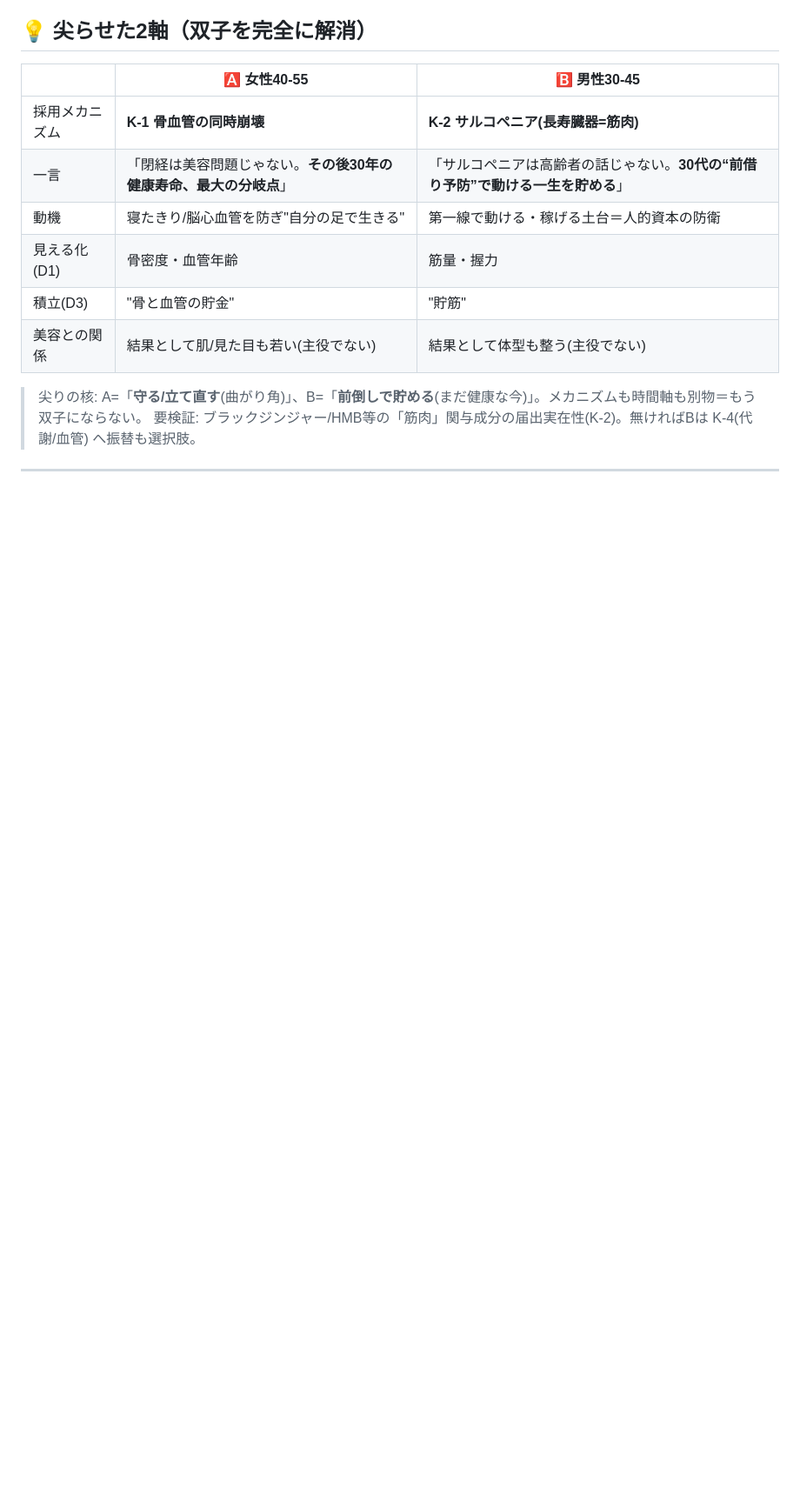
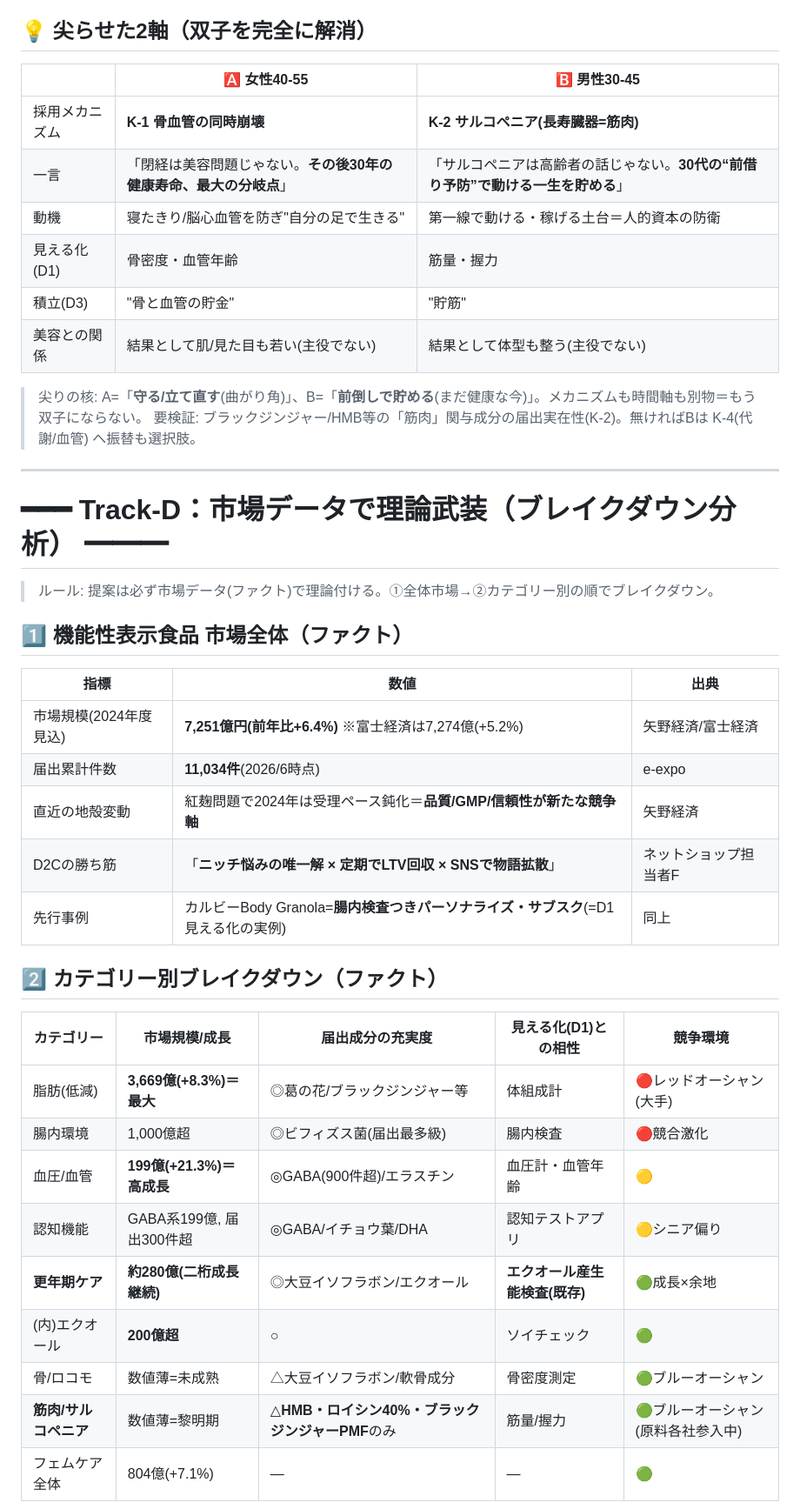
Before and after one commit to mackai100913-cmd/codex-test, a Markdown page: IDEA_BOOK.md, the part around one of its changes. Shown at 87% size. Rendered like a GitHub page; blank space fills up the shorter version.

Commit message:
機能性表示食品市場を全体→カテゴリーでリサーチ(Track-D)。市場データで理論武装しアイデア練り直し: A=エクオール(更年期280億)、B=ブラックジンジャー(脂肪3669億×筋肉の両取り)

```diff
--- a/IDEA_BOOK.md
+++ b/IDEA_BOOK.md
@@ -213,3 +213,29 @@
 
 ---
 
+# ━━━ Track-D：市場データで理論武装（ブレイクダウン分析） ━━━
+
+> ルール: 提案は必ず市場データ(ファクト)で理論付ける。①全体市場→②カテゴリー別の順でブレイクダウン。
+
+## 1️⃣ 機能性表示食品 市場全体（ファクト）
+| 指標 | 数値 | 出典 |
+|------|------|------|
+| 市場規模(2024年度見込) | **7,251億円(前年比+6.4%)** ※富士経済は7,274億(+5.2%) | 矢野経済/富士経済 |
+| 届出累計件数 | **11,034件**(2026/6時点) | e-expo |
+| 直近の地殻変動 | 紅麹問題で2024年は受理ペース鈍化＝**品質/GMP/信頼性が新たな競争軸** | 矢野経済 |
+| D2Cの勝ち筋 | 「**ニッチ悩みの唯一解 × 定期でLTV回収 × SNSで物語拡散**」 | ネットショップ担当者F |
+| 先行事例 | カルビーBody Granola=**腸内検査つきパーソナライズ・サブスク**(=D1見える化の実例) | 同上 |
+
+## 2️⃣ カテゴリー別ブレイクダウン（ファクト）
+| カテゴリー | 市場規模/成長 | 届出成分の充実度 | 見える化(D1)との相性 | 競争環境 |
+|-----------|-------------|----------------|-------------------|---------|
+| 脂肪(低減) | **3,669億(+8.3%)＝最大** | ◎葛の花/ブラックジンジャー等 | 体組成計 | 🔴レッドオーシャン(大手) |
+| 腸内環境 | 1,000億超 | ◎ビフィズス菌(届出最多級) | 腸内検査 | 🔴競合激化 |
+| 血圧/血管 | **199億(+21.3%)＝高成長** | ◎GABA(900件超)/エラスチン | 血圧計・血管年齢 | 🟡 |
+| 認知機能 | GABA系199億, 届出300件超 | ◎GABA/イチョウ葉/DHA | 認知テストアプリ | 🟡シニア偏り |
+| **更年期ケア** | **約280億(二桁成長継続)** | ◎大豆イソフラボン/エクオール | **エクオール産生能検査(既存)** | 🟢成長×余地 |
+| (内)エクオール | **200億超** | ○ | ソイチェック | 🟢 |
+| 骨/ロコモ | 数値薄=未成熟 | △大豆イソフラボン/軟骨成分 | 骨密度測定 | 🟢ブルーオーシャン |
+| **筋肉/サルコペニア** | 数値薄=黎明期 | △**HMB・ロイシン40%・ブラックジンジャーPMF**のみ | 筋量/握力 | 🟢ブルーオーシャン(原料各社参入中) |
+| フェムケア全体 | 804億(+7.1%) | — | — | 🟢 |
+
```
Also changed, not shown: other parts of IDEA_BOOK.md (+30 -0 lines), PROJECT.md (+9 -9 lines).
